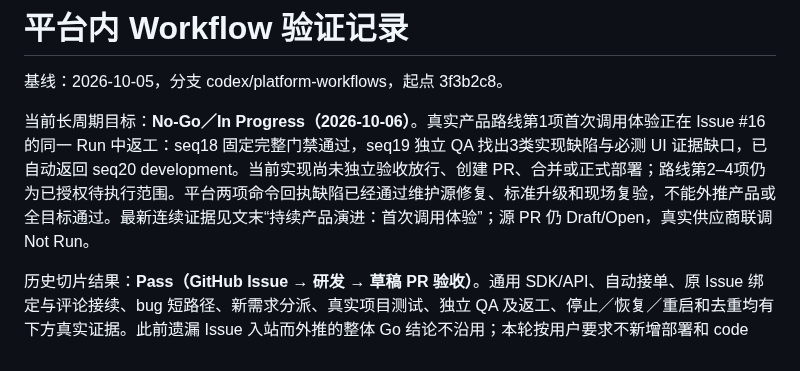
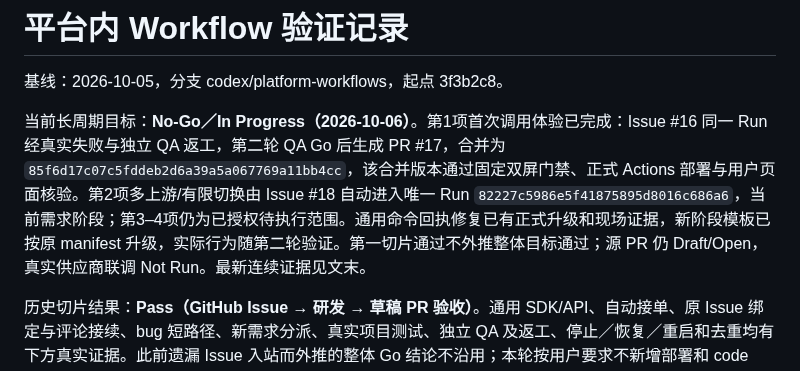
Before and after one commit to big91987/agent_platform, a Markdown page: docs/03-delivery/workflows-verification.md, the part around the change. Drawn GitHub-style.

Commit message:
docs: reconcile current acceptance status with deployed evidence

```diff
--- a/docs/03-delivery/workflows-verification.md
+++ b/docs/03-delivery/workflows-verification.md
@@ -2,7 +2,7 @@
 
 基线：2026-10-05，分支 codex/platform-workflows，起点 3f3b2c8。
 
-当前长周期目标：**No-Go／In Progress（2026-10-06）**。真实产品路线第1项首次调用体验正在 Issue #16 的同一 Run 中返工：seq18 固定完整门禁通过，seq19 独立 QA 找出3类实现缺陷与必测 UI 证据缺口，已自动返回 seq20 development。当前实现尚未独立验收放行、创建 PR、合并或正式部署；路线第2–4项仍为已授权待执行范围。平台两项命令回执缺陷已经通过维护源修复、标准升级和现场复验，不能外推产品或全目标通过。最新连续证据见文末“持续产品演进：首次调用体验”；源 PR 仍 Draft/Open，真实供应商联调 Not Run。
+当前长周期目标：**No-Go／In Progress（2026-10-06）**。第1项首次调用体验已完成：Issue #16 同一 Run 经真实失败与独立 QA 返工，第二轮 QA Go 后生成 PR #17，合并为 `85f6d17c07c5fddeb2d6a39a5a067769a11bb4cc`，该合并版本通过固定双屏门禁、正式 Actions 部署与用户页面核验。第2项多上游/有限切换由 Issue #18 自动进入唯一 Run `82227c5986e5f41875895d8016c686a6`，当前需求阶段；第3–4项仍为已授权待执行范围。通用命令回执修复已有正式升级和现场证据，新阶段模板已按原 manifest 升级，实际行为随第二轮验证。第一切片通过不外推整体目标通过；源 PR 仍 Draft/Open，真实供应商联调 Not Run。最新连续证据见文末。
 
 历史切片结果：**Pass（GitHub Issue → 研发 → 草稿 PR 验收）**。通用 SDK/API、自动接单、原 Issue 绑定与评论接续、bug 短路径、新需求分派、真实项目测试、独立 QA 及返工、停止／恢复／重启和去重均有下方真实证据。此前遗漏 Issue 入站而外推的整体 Go 结论不沿用；本轮按用户要求不新增部署和 code review 验收。源仓库 PR 仍 Draft/Open、未合并；真实供应商及其它聊天渠道未测／未接入。
 
```
